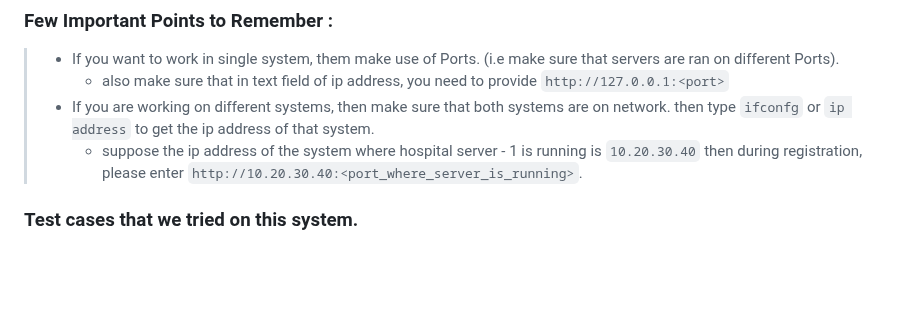
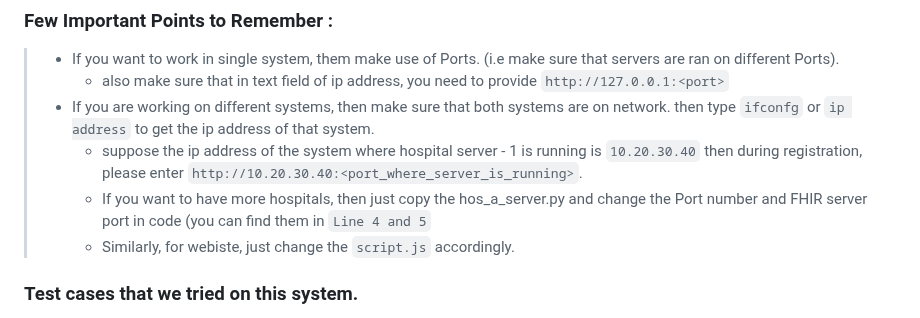
Before and after one commit to JabadeSusheelKrishna/FHIR_prototype_implementation, a Markdown page: README.md, the part around the change. Drawn GitHub-style; blank space fills up the shorter version.

```diff
--- a/README.md
+++ b/README.md
@@ -83,6 +83,8 @@
 >    - also make sure that in text field of ip address, you need to provide `http://127.0.0.1:<port>`
 > - If you are working on different systems, then make sure that both systems are on network. then type `ifconfg` or `ip address` to get the ip address of that system.
 >    - suppose the ip address of the system where hospital server - 1 is running is `10.20.30.40` then during registration, please enter `http://10.20.30.40:<port_where_server_is_running>`.
+>    - If you want to have more hospitals, then just copy the hos_a_server.py and change the Port number and FHIR server port in code (you can find them in `Line 4 and 5`
+>    - Similarly, for webiste, just change the `script.js` accordingly.
 
 ### Test cases that we tried on this system.
 > - (tested) One of the Hospital Has data and the other doesn't has the data
```
